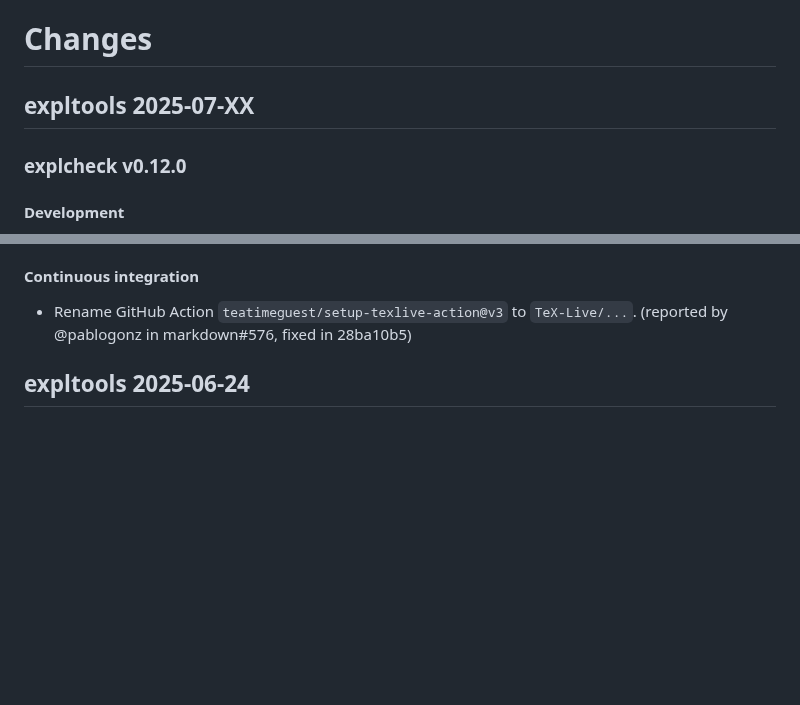
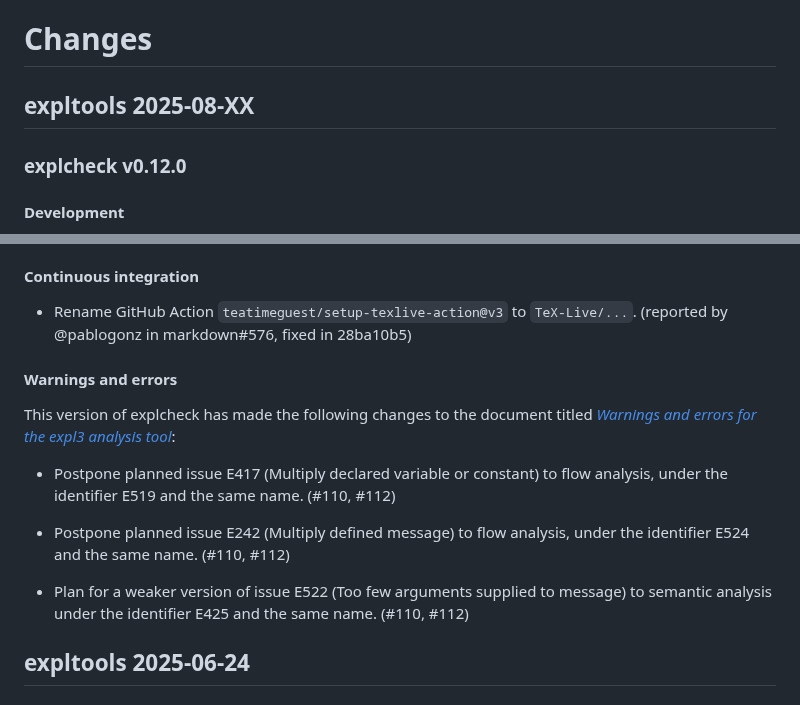
Before and after one commit to Witiko/expltools, a Markdown page: CHANGES.md, 2 parts joined by grey strips. Drawn GitHub-style; blank space fills up the shorter version.

```diff
--- a/CHANGES.md
+++ b/CHANGES.md
@@ -1,6 +1,6 @@
 # Changes
 
-## expltools 2025-07-XX
+## expltools 2025-08-XX
 
 ### explcheck v0.12.0
 
@@ -29,6 +29,21 @@
 
 - Rename GitHub Action `teatimeguest/setup-texlive-action@v3` to `TeX-Live/...`.
   (reported by @pablogonz in markdown#576, fixed in 28ba10b5)
+
+#### Warnings and errors
+
+This version of explcheck has made the following changes to the document titled
+[_Warnings and errors for the expl3 analysis tool_][warnings-and-errors]:
+
+- Postpone planned issue E417 (Multiply declared variable or constant) to flow
+  analysis, under the identifier E519 and the same name. (#110, #112)
+
+- Postpone planned issue E242 (Multiply defined message) to flow analysis,
+  under the identifier E524 and the same name. (#110, #112)
+
+- Plan for a weaker version of issue E522 (Too few arguments supplied to
+  message) to semantic analysis under the identifier E425 and the same name.
+  (#110, #112)
 
 ## expltools 2025-06-24
 
```
